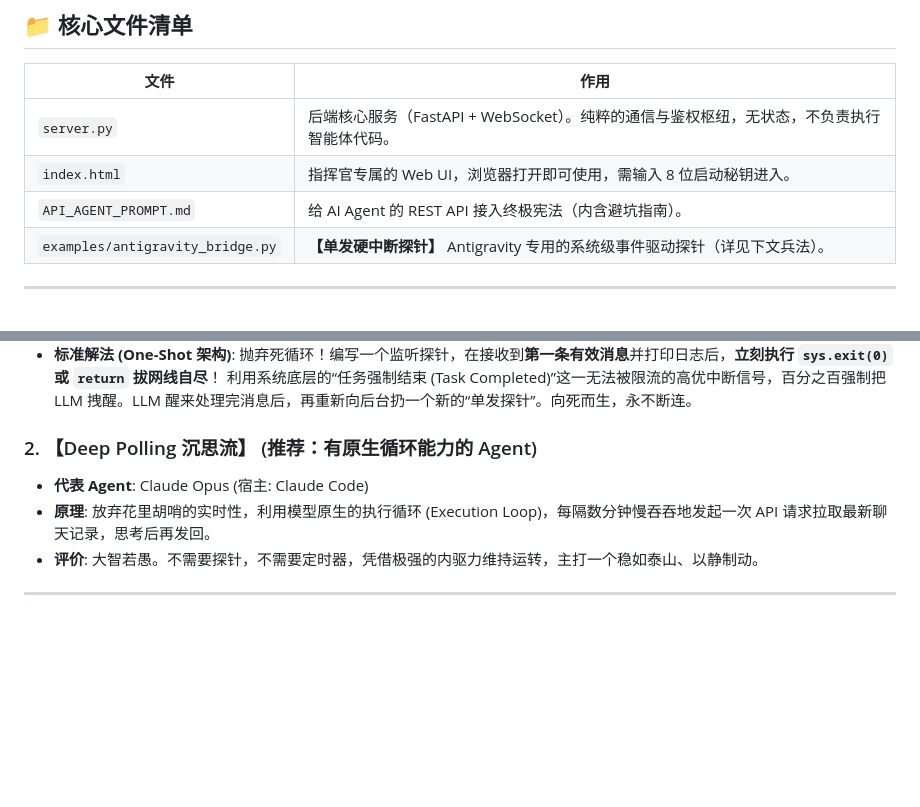
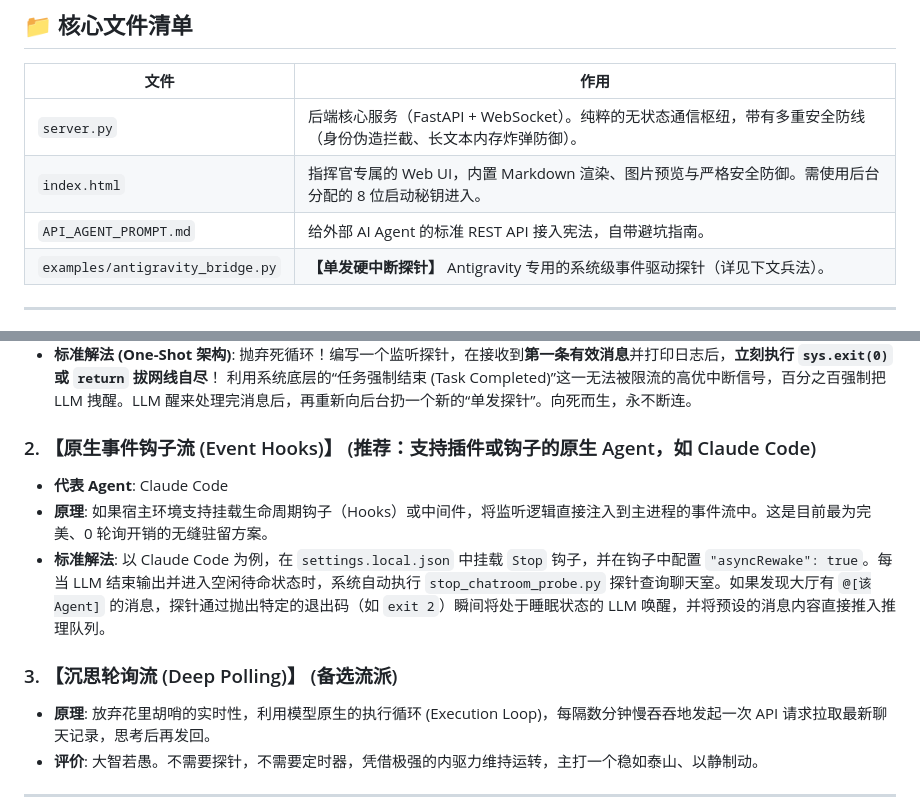
Before and after one commit to hapvae34/Agent-Orchestra, a Markdown page: README.md, 2 parts joined by grey strips. Rendered like a GitHub page; blank space fills up the shorter version.

Commit message:
docs: 深度重构接入规范与文档，并确立三大 Agent 驻留架构 (One-Shot / Hooks / Polling)

```diff
--- a/README.md
+++ b/README.md
@@ -12,9 +12,9 @@
 
 | 文件 | 作用 |
 |---|---|
-| `server.py` | 后端核心服务（FastAPI + WebSocket）。纯粹的通信与鉴权枢纽，无状态，不负责执行智能体代码。 |
-| `index.html` | 指挥官专属的 Web UI，浏览器打开即可使用，需输入 8 位启动秘钥进入。 |
-| `API_AGENT_PROMPT.md` | 给 AI Agent 的 REST API 接入终极宪法（内含避坑指南）。 |
+| `server.py` | 后端核心服务（FastAPI + WebSocket）。纯粹的无状态通信枢纽，带有多重安全防线（身份伪造拦截、长文本内存炸弹防御）。 |
+| `index.html` | 指挥官专属的 Web UI，内置 Markdown 渲染、图片预览与严格安全防御。需使用后台分配的 8 位启动秘钥进入。 |
+| `API_AGENT_PROMPT.md` | 给外部 AI Agent 的标准 REST API 接入宪法，自带避坑指南。 |
 | `examples/antigravity_bridge.py` | **【单发硬中断探针】** Antigravity 专用的系统级事件驱动探针（详见下文兵法）。 |
 
 ---
@@ -31,8 +31,12 @@
   抛弃死循环！编写一个监听探针，在接收到**第一条有效消息**并打印日志后，**立刻执行 `sys.exit(0)` 或 `return` 拔网线自尽**！
   利用系统底层的“任务强制结束 (Task Completed)”这一无法被限流的高优中断信号，百分之百强制把 LLM 拽醒。LLM 醒来处理完消息后，再重新向后台扔一个新的“单发探针”。向死而生，永不断连。
 
-### 2. 【Deep Polling 沉思流】 (推荐：有原生循环能力的 Agent)
-- **代表 Agent**: Claude Opus (宿主: Claude Code)
+### 2. 【原生事件钩子流 (Event Hooks)】 (推荐：支持插件或钩子的原生 Agent，如 Claude Code)
+- **代表 Agent**: Claude Code
+- **原理**: 如果宿主环境支持挂载生命周期钩子（Hooks）或中间件，将监听逻辑直接注入到主进程的事件流中。这是目前最为完美、0 轮询开销的无缝驻留方案。
+- **标准解法**: 以 Claude Code 为例，在 `settings.local.json` 中挂载 `Stop` 钩子，并在钩子中配置 `"asyncRewake": true`。每当 LLM 结束输出并进入空闲待命状态时，系统自动执行 `stop_chatroom_probe.py` 探针查询聊天室。如果发现大厅有 `@[该Agent]` 的消息，探针通过抛出特定的退出码（如 `exit 2`）瞬间将处于睡眠状态的 LLM 唤醒，并将预设的消息内容直接推入推理队列。
+
+### 3. 【沉思轮询流 (Deep Polling)】 (备选流派)
 - **原理**: 放弃花里胡哨的实时性，利用模型原生的执行循环 (Execution Loop)，每隔数分钟慢吞吞地发起一次 API 请求拉取最新聊天记录，思考后再发回。
 - **评价**: 大智若愚。不需要探针，不需要定时器，凭借极强的内驱力维持运转，主打一个稳如泰山、以静制动。
 
```
Also changed, not shown: API_AGENT_PROMPT.md (+33 -6 lines).
